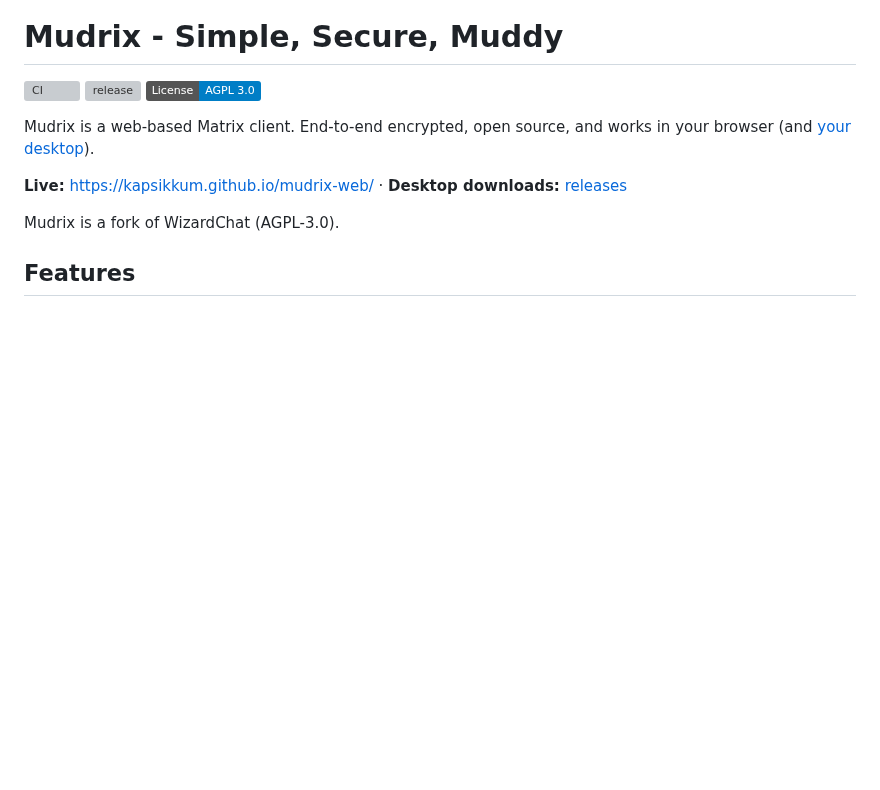
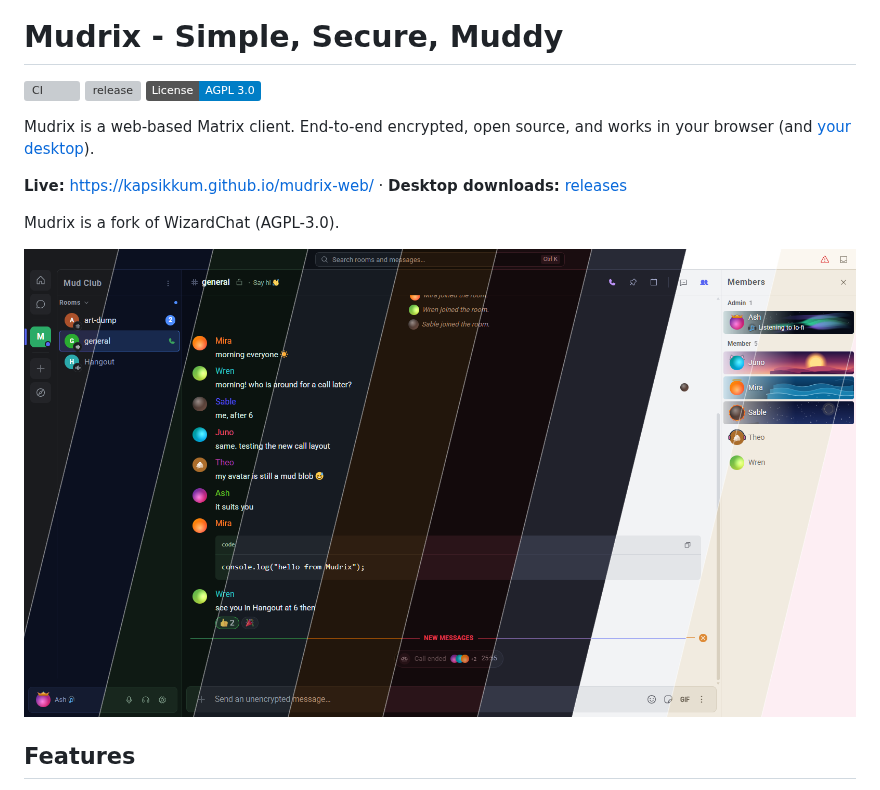
Before and after one commit to kapsikkum/mudrix-web, a Markdown page: README.md, the part around the change. Drawn GitHub-style; pictures changed too: docs/screenshots/themes.png (added); badges without logos; blank space fills up the shorter version; grey boxes are pictures that could not be loaded.

```diff
--- a/README.md
+++ b/README.md
@@ -11,6 +11,8 @@ Mudrix is a web-based Matrix client. End-to-end encrypted, open source, and work
 **Live:** https://kapsikkum.github.io/mudrix-web/ · **Desktop downloads:** [releases](https://github.com/kapsikkum/mudrix-desktop/releases/latest)
 
 Mudrix is a fork of WizardChat (AGPL-3.0).
+
+![The same chat in ten of Mudrix's themes](docs/screenshots/themes.png)
 
 ## Features
 
```
Also changed, not shown: dev/test-server/README.md (added, +44 -0 lines), 10 other files.
